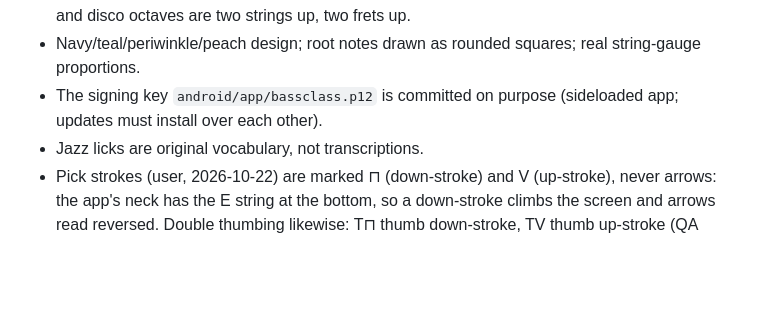
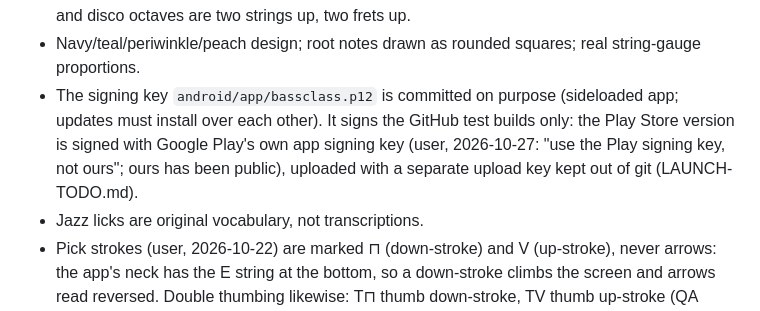
Before and after one commit to josich/BassClass, a Markdown page: CLAUDE.md, the part around the change. Drawn GitHub-style; blank space fills up the shorter version.

```diff
--- a/CLAUDE.md
+++ b/CLAUDE.md
@@ -136,7 +136,7 @@
 - Exercise tips (user, 2026-10-21): lesson step texts, goal hints and other explanations in an exercise (written rhythm, backing, speed trainer, fret limit) are a light callout at the bottom right of the board, over the end of the tab strip so the start of the line stays in view (QA rounds 9–10), part of the exercise screen (gone with it). It stays until its × or any other press or key in the exercise (play, options, goal…); a press that shows a new tip replaces it. Short confirmations elsewhere are toasts that fade.
 - Shape lines (QA round 8): grooves and chord-tone patterns that are a hand shape (R-5-8, octaves, R-5-♭7-8, boogie, shuffle, riffs, R-3-5-7…) keep each chord's notes around a fretted root (open strings only where no fret has the note, the low E), roots above fret 9 drop an octave, and disco octaves are two strings up, two frets up.
 - Navy/teal/periwinkle/peach design; root notes drawn as rounded squares; real string-gauge proportions.
-- The signing key `android/app/bassclass.p12` is committed on purpose (sideloaded app; updates must install over each other).
+- The signing key `android/app/bassclass.p12` is committed on purpose (sideloaded app; updates must install over each other). It signs the GitHub test builds only: the Play Store version is signed with Google Play's own app signing key (user, 2026-10-27: "use the Play signing key, not ours"; ours has been public), uploaded with a separate upload key kept out of git (LAUNCH-TODO.md).
 - Jazz licks are original vocabulary, not transcriptions.
 - Pick strokes (user, 2026-10-22) are marked ⊓ (down-stroke) and V (up-stroke), never arrows: the app's neck has the E string at the bottom, so a down-stroke climbs the screen and arrows read reversed. Double thumbing likewise: T⊓ thumb down-stroke, TV thumb up-stroke (QA round 12, user's choice); an up-stroke is always on the string of the down-stroke before it, and the thumb strokes alternate. The board and the tab strip draw ⊓ as a shape (`fretboardView`, `tabView`), since phone fonts may lack the character; prose (tips, options, texts) writes it Π, which every phone font has (QA round 13).
 - Technique marks in the tab strip (QA round 12, user's choice): T, P, H, PO, ⊓ V, T⊓ TV, RH LH and i m show in a row under the tab lines (not on the staff), as in slap and tapping tab books.
```
Also changed, not shown: LAUNCH-TODO.md (+31 -9 lines).
